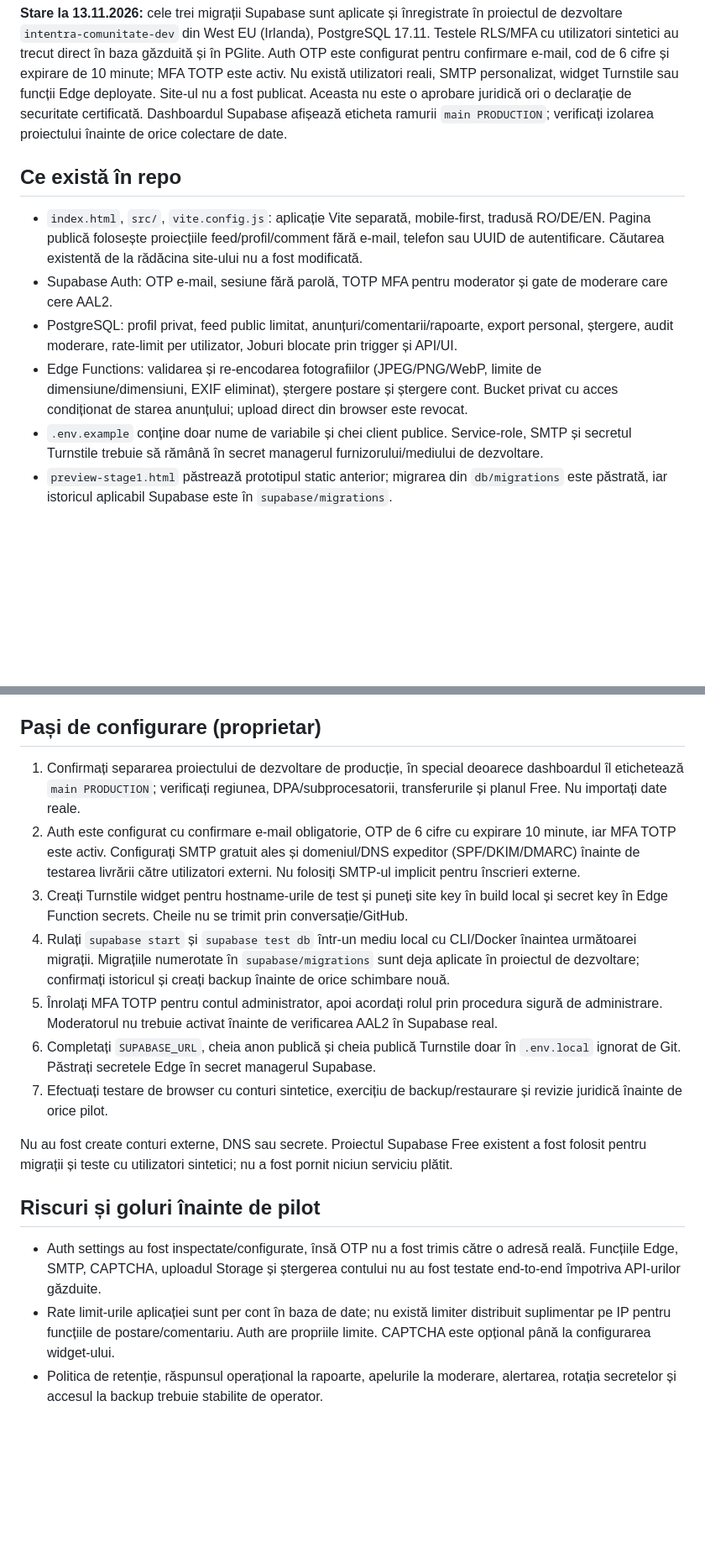
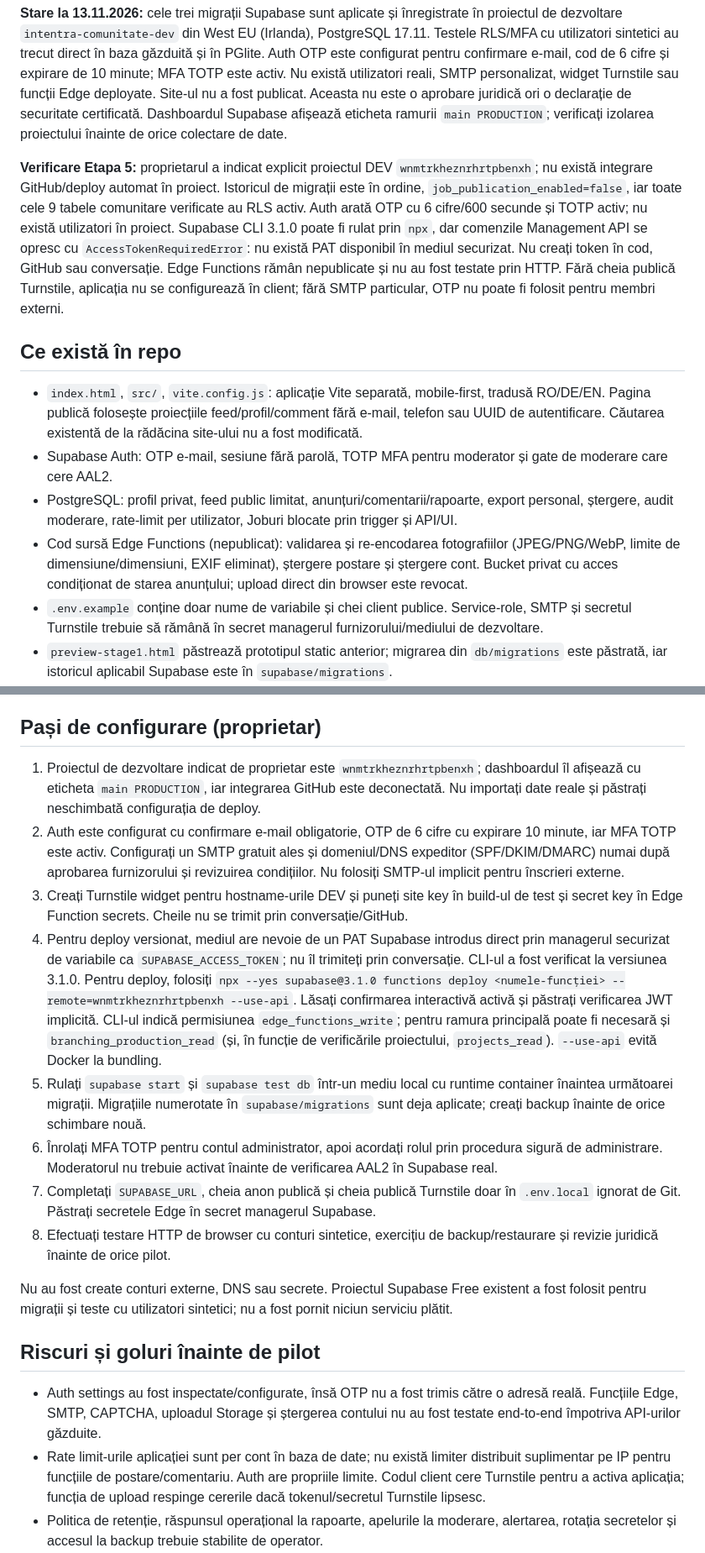
Before and after one commit to basescusorin-coder/intentra, a Markdown page: comunitate/IMPLEMENTATION-NOTES.md, 2 parts joined by grey strips. Shown at 84% size. GitHub-like rendering; blank space fills up the shorter version.

Commit message:
docs(comunitate): record stage 5 deployment blocker

```diff
--- a/comunitate/IMPLEMENTATION-NOTES.md
+++ b/comunitate/IMPLEMENTATION-NOTES.md
@@ -1,13 +1,15 @@
 # INTENTRA Comunitate — implementare și pregătire MVP
 
 **Stare la 13.11.2026:** cele trei migrații Supabase sunt aplicate și înregistrate în proiectul de dezvoltare `intentra-comunitate-dev` din West EU (Irlanda), PostgreSQL 17.11. Testele RLS/MFA cu utilizatori sintetici au trecut direct în baza găzduită și în PGlite. Auth OTP este configurat pentru confirmare e-mail, cod de 6 cifre și expirare de 10 minute; MFA TOTP este activ. Nu există utilizatori reali, SMTP personalizat, widget Turnstile sau funcții Edge deployate. Site-ul nu a fost publicat. Aceasta nu este o aprobare juridică ori o declarație de securitate certificată. Dashboardul Supabase afișează eticheta ramurii `main PRODUCTION`; verificați izolarea proiectului înainte de orice colectare de date.
+
+**Verificare Etapa 5:** proprietarul a indicat explicit proiectul DEV `wnmtrkheznrhrtpbenxh`; nu există integrare GitHub/deploy automat în proiect. Istoricul de migrații este în ordine, `job_publication_enabled=false`, iar toate cele 9 tabele comunitare verificate au RLS activ. Auth arată OTP cu 6 cifre/600 secunde și TOTP activ; nu există utilizatori în proiect. Supabase CLI 3.1.0 poate fi rulat prin `npx`, dar comenzile Management API se opresc cu `AccessTokenRequiredError`: nu există PAT disponibil în mediul securizat. Nu creați token în cod, GitHub sau conversație. Edge Functions rămân nepublicate și nu au fost testate prin HTTP. Fără cheia publică Turnstile, aplicația nu se configurează în client; fără SMTP particular, OTP nu poate fi folosit pentru membri externi.
 
 ## Ce există în repo
 
 - `index.html`, `src/`, `vite.config.js`: aplicație Vite separată, mobile-first, tradusă RO/DE/EN. Pagina publică folosește proiecțiile feed/profil/comment fără e-mail, telefon sau UUID de autentificare. Căutarea existentă de la rădăcina site-ului nu a fost modificată.
 - Supabase Auth: OTP e-mail, sesiune fără parolă, TOTP MFA pentru moderator și gate de moderare care cere AAL2.
 - PostgreSQL: profil privat, feed public limitat, anunțuri/comentarii/rapoarte, export personal, ștergere, audit moderare, rate-limit per utilizator, Joburi blocate prin trigger și API/UI.
-- Edge Functions: validarea și re-encodarea fotografiilor (JPEG/PNG/WebP, limite de dimensiune/dimensiuni, EXIF eliminat), ștergere postare și ștergere cont. Bucket privat cu acces condiționat de starea anunțului; upload direct din browser este revocat.
+- Cod sursă Edge Functions (nepublicat): validarea și re-encodarea fotografiilor (JPEG/PNG/WebP, limite de dimensiune/dimensiuni, EXIF eliminat), ștergere postare și ștergere cont. Bucket privat cu acces condiționat de starea anunțului; upload direct din browser este revocat.
 - `.env.example` conține doar nume de variabile și chei client publice. Service-role, SMTP și secretul Turnstile trebuie să rămână în secret managerul furnizorului/mediului de dezvoltare.
 - `preview-stage1.html` păstrează prototipul static anterior; migrarea din `db/migrations` este păstrată, iar istoricul aplicabil Supabase este în `supabase/migrations`.
 
@@ -35,20 +37,21 @@ Estimarea recurentă pentru componentele menționate este **0 CHF/lună** dacă
 
 ## Pași de configurare (proprietar)
 
-1. Confirmați separarea proiectului de dezvoltare de producție, în special deoarece dashboardul îl etichetează `main PRODUCTION`; verificați regiunea, DPA/subprocesatorii, transferurile și planul Free. Nu importați date reale.
-2. Auth este configurat cu confirmare e-mail obligatorie, OTP de 6 cifre cu expirare 10 minute, iar MFA TOTP este activ. Configurați SMTP gratuit ales și domeniul/DNS expeditor (SPF/DKIM/DMARC) înainte de testarea livrării către utilizatori externi. Nu folosiți SMTP-ul implicit pentru înscrieri externe.
-3. Creați Turnstile widget pentru hostname-urile de test și puneți site key în build local și secret key în Edge Function secrets. Cheile nu se trimit prin conversație/GitHub.
-4. Rulați `supabase start` și `supabase test db` într-un mediu local cu CLI/Docker înaintea următoarei migrații. Migrațiile numerotate în `supabase/migrations` sunt deja aplicate în proiectul de dezvoltare; confirmați istoricul și creați backup înainte de orice schimbare nouă.
-5. Înrolați MFA TOTP pentru contul administrator, apoi acordați rolul prin procedura sigură de administrare. Moderatorul nu trebuie activat înainte de verificarea AAL2 în Supabase real.
-6. Completați `SUPABASE_URL`, cheia anon publică și cheia publică Turnstile doar în `.env.local` ignorat de Git. Păstrați secretele Edge în secret managerul Supabase.
-7. Efectuați testare de browser cu conturi sintetice, exercițiu de backup/restaurare și revizie juridică înainte de orice pilot.
+1. Proiectul de dezvoltare indicat de proprietar este `wnmtrkheznrhrtpbenxh`; dashboardul îl afișează cu eticheta `main PRODUCTION`, iar integrarea GitHub este deconectată. Nu importați date reale și păstrați neschimbată configurația de deploy.
+2. Auth este configurat cu confirmare e-mail obligatorie, OTP de 6 cifre cu expirare 10 minute, iar MFA TOTP este activ. Configurați un SMTP gratuit ales și domeniul/DNS expeditor (SPF/DKIM/DMARC) numai după aprobarea furnizorului și revizuirea condițiilor. Nu folosiți SMTP-ul implicit pentru înscrieri externe.
+3. Creați Turnstile widget pentru hostname-urile DEV și puneți site key în build-ul de test și secret key în Edge Function secrets. Cheile nu se trimit prin conversație/GitHub.
+4. Pentru deploy versionat, mediul are nevoie de un PAT Supabase introdus direct prin managerul securizat de variabile ca `SUPABASE_ACCESS_TOKEN`; nu îl trimiteți prin conversație. CLI-ul a fost verificat la versiunea 3.1.0. Pentru deploy, folosiți `npx --yes supabase@3.1.0 functions deploy <numele-funcției> --remote=wnmtrkheznrhrtpbenxh --use-api`. Lăsați confirmarea interactivă activă și păstrați verificarea JWT implicită. CLI-ul indică permisiunea `edge_functions_write`; pentru ramura principală poate fi necesară și `branching_production_read` (și, în funcție de verificările proiectului, `projects_read`). `--use-api` evită Docker la bundling.
+5. Rulați `supabase start` și `supabase test db` într-un mediu local cu runtime container înaintea următoarei migrații. Migrațiile numerotate în `supabase/migrations` sunt deja aplicate; creați backup înainte de orice schimbare nouă.
+6. Înrolați MFA TOTP pentru contul administrator, apoi acordați rolul prin procedura sigură de administrare. Moderatorul nu trebuie activat înainte de verificarea AAL2 în Supabase real.
+7. Completați `SUPABASE_URL`, cheia anon publică și cheia publică Turnstile doar în `.env.local` ignorat de Git. Păstrați secretele Edge în secret managerul Supabase.
+8. Efectuați testare HTTP de browser cu conturi sintetice, exercițiu de backup/restaurare și revizie juridică înainte de orice pilot.
 
 Nu au fost create conturi externe, DNS sau secrete. Proiectul Supabase Free existent a fost folosit pentru migrații și teste cu utilizatori sintetici; nu a fost pornit niciun serviciu plătit.
 
 ## Riscuri și goluri înainte de pilot
 
 - Auth settings au fost inspectate/configurate, însă OTP nu a fost trimis către o adresă reală. Funcțiile Edge, SMTP, CAPTCHA, uploadul Storage și ștergerea contului nu au fost testate end-to-end împotriva API-urilor găzduite.
-- Rate limit-urile aplicației sunt per cont în baza de date; nu există limiter distribuit suplimentar pe IP pentru funcțiile de postare/comentariu. Auth are propriile limite. CAPTCHA este opțional până la configurarea widget-ului.
+- Rate limit-urile aplicației sunt per cont în baza de date; nu există limiter distribuit suplimentar pe IP pentru funcțiile de postare/comentariu. Auth are propriile limite. Codul client cere Turnstile pentru a activa aplicația; funcția de upload respinge cererile dacă tokenul/secretul Turnstile lipsesc.
 - Politica de retenție, răspunsul operațional la rapoarte, apelurile la moderare, alertarea, rotația secretelor și accesul la backup trebuie stabilite de operator.
 - Planul gratuit Supabase nu furnizează backup automat descărcabil; nu era configurat niciun backup înainte de migrare. Exportul și restaurarea trebuie efectuate și demonstrate de proprietar înainte de pilot. Procedura propusă: `OPERATIONS.md`.
 - Regiunea proiectului este West EU (Irlanda), dar DPA-urile, subprocessatorii și transferurile internaționale nu au fost verificate juridic pentru Supabase, SMTP și CAPTCHA.
```
